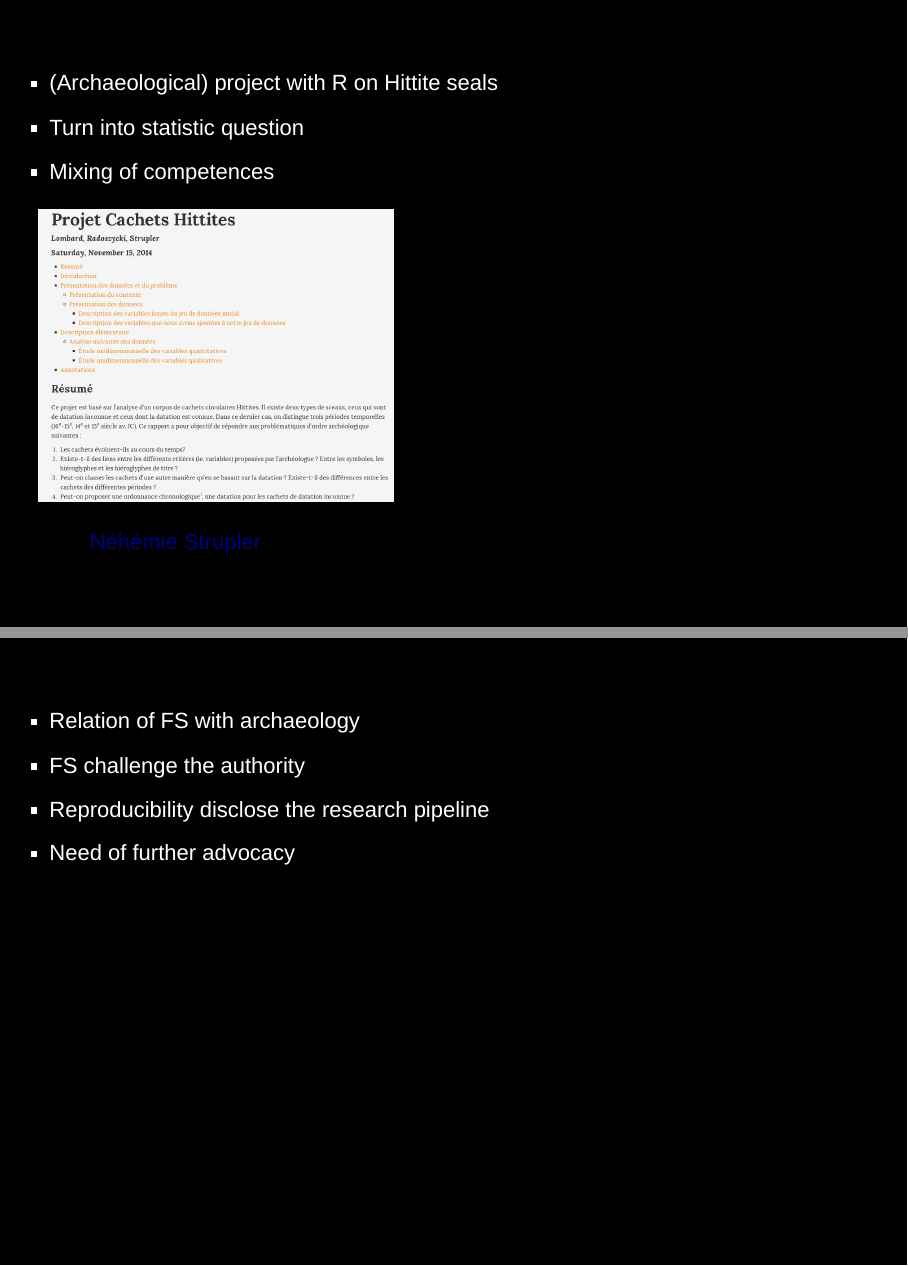
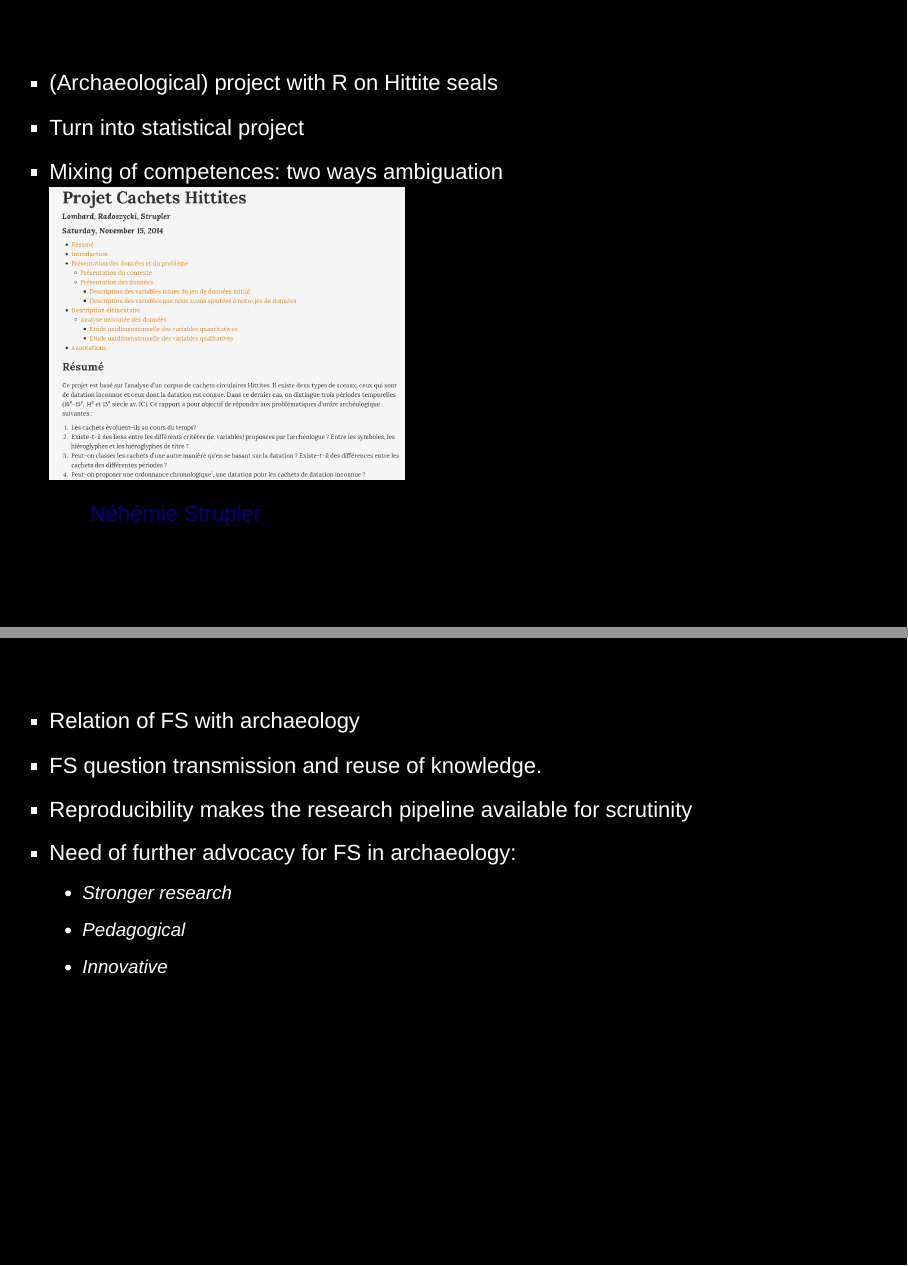
Before and after one commit to tcwilkinson/caa2015, an R Markdown document (Slideshow/ASCE.Rmd): pages 21 and 23 of 27, joined at a grey line. Rendered offline with R 4.5, knitr and Pandoc, with nearby package versions; drawn as Slidy slides in place of the format the file asks for.

Commit message:
For first Revision

```diff
--- a/Slideshow/ASCE.Rmd
+++ b/Slideshow/ASCE.Rmd
@@ -215,13 +218,14 @@ p{ color: #FFF;}
 
 </div>
 
-## Blurring the borders: ‘Ambiguate’
+## Blurring borders
 <div class="columns-2">
 
 > - (Archaeological) project with R on Hittite seals
-> - Turn into statistic question
-> - Mixing of competences
 
+> - Turn into statistical project
+
+  - Mixing of competences: two ways ambiguation
 <div class="centered">
 <img src="./ASCE-images/CachetsHittitesGithub.png" alt="CachetsHittitesGithub" style="width:430px">
 </div>
@@ -234,9 +238,12 @@ p{ color: #FFF;}
 ## Key points
 
  - Relation of FS with archaeology
- - FS challenge the authority
- - Reproducibility  disclose the research pipeline
- - Need of further advocacy
+ - FS question transmission and reuse of knowledge.
+ - Reproducibility makes the research pipeline available for scrutinity
+ - Need of further advocacy for FS in archaeology:
+    - Stronger research
+    - Pedagogical
+    - Innovative
 
 # Thank you
 
```
Also changed, not shown: ideas.md (+1 -1 lines), Slideshow/ASCE.Rmd (15 more changed lines).
